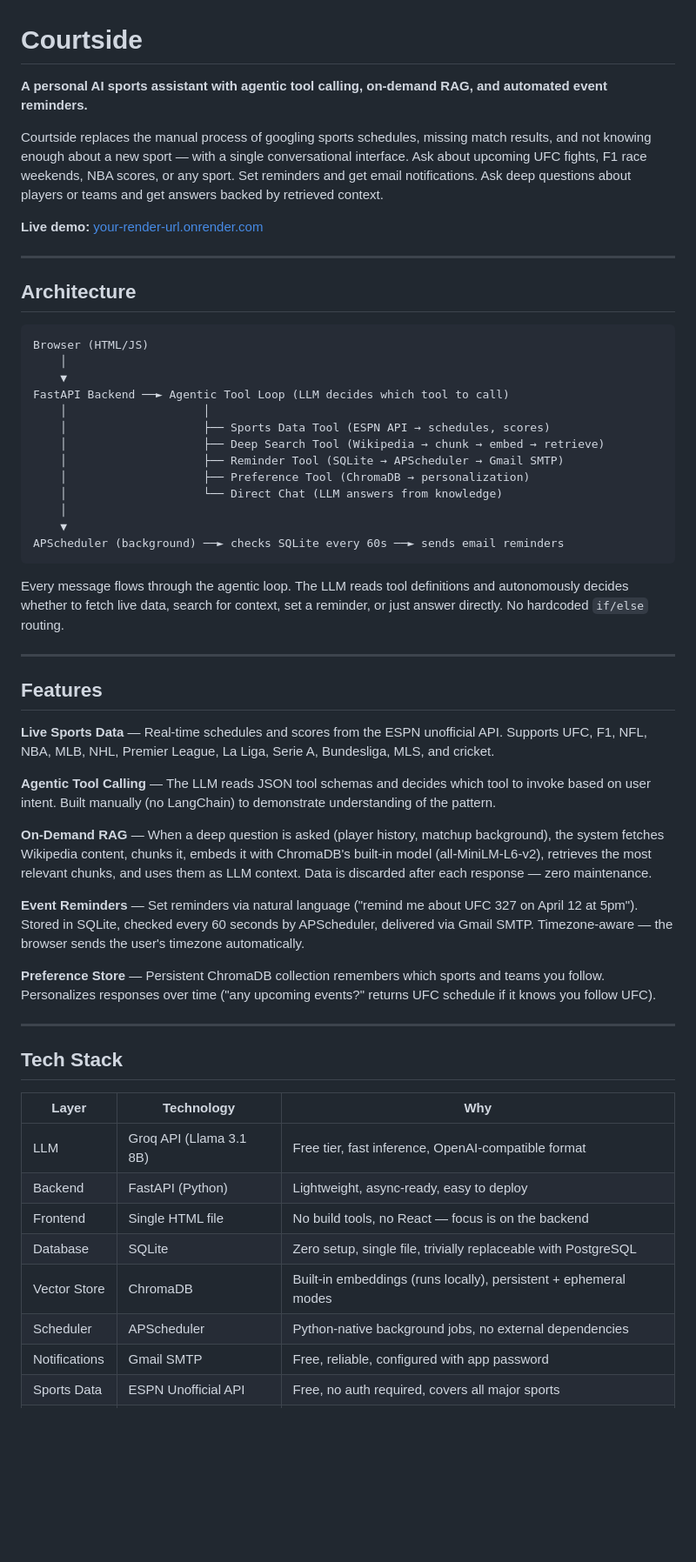
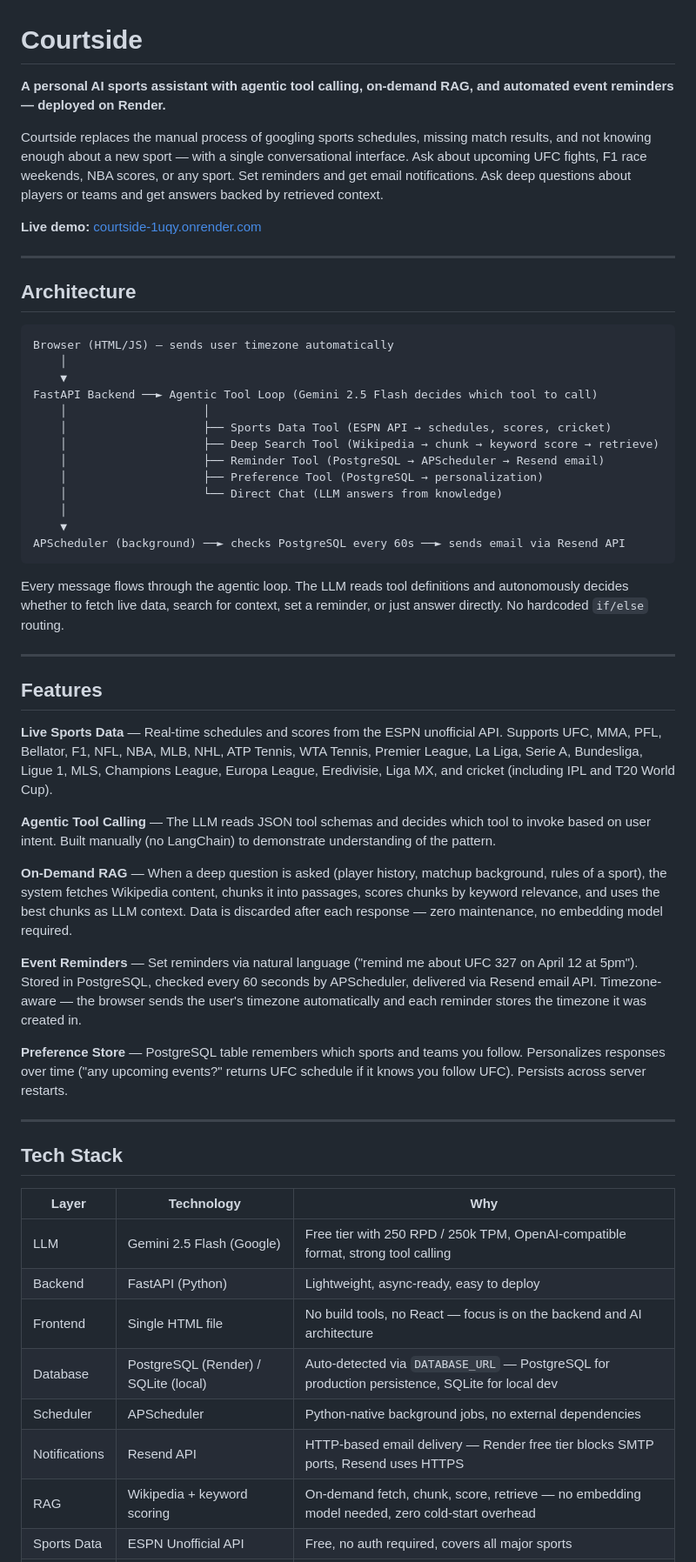
Before and after one commit to Animesh452/Courtside, a Markdown page: README.md, the part around one of its changes. Shown at 87% size. GitHub-like rendering; blank space fills up the shorter version.

````diff
--- a/README.md
+++ b/README.md
@@ -1,29 +1,29 @@
 # Courtside
 
-**A personal AI sports assistant with agentic tool calling, on-demand RAG, and automated event reminders.**
+**A personal AI sports assistant with agentic tool calling, on-demand RAG, and automated event reminders — deployed on Render.**
 
 Courtside replaces the manual process of googling sports schedules, missing match results, and not knowing enough about a new sport — with a single conversational interface. Ask about upcoming UFC fights, F1 race weekends, NBA scores, or any sport. Set reminders and get email notifications. Ask deep questions about players or teams and get answers backed by retrieved context.
 
-**Live demo:** [your-render-url.onrender.com](https://your-render-url.onrender.com)
+**Live demo:** [courtside-1uqy.onrender.com](https://courtside-1uqy.onrender.com)
 
 ---
 
 ## Architecture
 
 ```
-Browser (HTML/JS)
+Browser (HTML/JS) — sends user timezone automatically
     │
     ▼
-FastAPI Backend ──► Agentic Tool Loop (LLM decides which tool to call)
+FastAPI Backend ──► Agentic Tool Loop (Gemini 2.5 Flash decides which tool to call)
     │                    │
-    │                    ├── Sports Data Tool (ESPN API → schedules, scores)
-    │                    ├── Deep Search Tool (Wikipedia → chunk → embed → retrieve)
-    │                    ├── Reminder Tool (SQLite → APScheduler → Gmail SMTP)
-    │                    ├── Preference Tool (ChromaDB → personalization)
+    │                    ├── Sports Data Tool (ESPN API → schedules, scores, cricket)
+    │                    ├── Deep Search Tool (Wikipedia → chunk → keyword score → retrieve)
+    │                    ├── Reminder Tool (PostgreSQL → APScheduler → Resend email)
+    │                    ├── Preference Tool (PostgreSQL → personalization)
     │                    └── Direct Chat (LLM answers from knowledge)
     │
     ▼
-APScheduler (background) ──► checks SQLite every 60s ──► sends email reminders
+APScheduler (background) ──► checks PostgreSQL every 60s ──► sends email via Resend API
 ```
 
 Every message flows through the agentic loop. The LLM reads tool definitions and autonomously decides whether to fetch live data, search for context, set a reminder, or just answer directly. No hardcoded `if/else` routing.
@@ -32,15 +32,15 @@ Every message flows through the agentic loop. The LLM reads tool definitions and
 
 ## Features
 
-**Live Sports Data** — Real-time schedules and scores from the ESPN unofficial API. Supports UFC, F1, NFL, NBA, MLB, NHL, Premier League, La Liga, Serie A, Bundesliga, MLS, and cricket.
+**Live Sports Data** — Real-time schedules and scores from the ESPN unofficial API. Supports UFC, MMA, PFL, Bellator, F1, NFL, NBA, MLB, NHL, ATP Tennis, WTA Tennis, Premier League, La Liga, Serie A, Bundesliga, Ligue 1, MLS, Champions League, Europa League, Eredivisie, Liga MX, and cricket (including IPL and T20 World Cup).
 
 **Agentic Tool Calling** — The LLM reads JSON tool schemas and decides which tool to invoke based on user intent. Built manually (no LangChain) to demonstrate understanding of the pattern.
 
-**On-Demand RAG** — When a deep question is asked (player history, matchup background), the system fetches Wikipedia content, chunks it, embeds it with ChromaDB's built-in model (all-MiniLM-L6-v2), retrieves the most relevant chunks, and uses them as LLM context. Data is discarded after each response — zero maintenance.
+**On-Demand RAG** — When a deep question is asked (player history, matchup background, rules of a sport), the system fetches Wikipedia content, chunks it into passages, scores chunks by keyword relevance, and uses the best chunks as LLM context. Data is discarded after each response — zero maintenance, no embedding model required.
 
-**Event Reminders** — Set reminders via natural language ("remind me about UFC 327 on April 12 at 5pm"). Stored in SQLite, checked every 60 seconds by APScheduler, delivered via Gmail SMTP. Timezone-aware — the browser sends the user's timezone automatically.
+**Event Reminders** — Set reminders via natural language ("remind me about UFC 327 on April 12 at 5pm"). Stored in PostgreSQL, checked every 60 seconds by APScheduler, delivered via Resend email API. Timezone-aware — the browser sends the user's timezone automatically and each reminder stores the timezone it was created in.
 
-**Preference Store** — Persistent ChromaDB collection remembers which sports and teams you follow. Personalizes responses over time ("any upcoming events?" returns UFC schedule if it knows you follow UFC).
+**Preference Store** — PostgreSQL table remembers which sports and teams you follow. Personalizes responses over time ("any upcoming events?" returns UFC schedule if it knows you follow UFC). Persists across server restarts.
 
 ---
 
@@ -48,11 +48,11 @@ Every message flows through the agentic loop. The LLM reads tool definitions and
 
 | Layer | Technology | Why |
 |-------|-----------|-----|
-| LLM | Groq API (Llama 3.1 8B) | Free tier, fast inference, OpenAI-compatible format |
+| LLM | Gemini 2.5 Flash (Google) | Free tier with 250 RPD / 250k TPM, OpenAI-compatible format, strong tool calling |
 | Backend | FastAPI (Python) | Lightweight, async-ready, easy to deploy |
-| Frontend | Single HTML file | No build tools, no React — focus is on the backend |
-| Database | SQLite | Zero setup, single file, trivially replaceable with PostgreSQL |
-| Vector Store | ChromaDB | Built-in embeddings (runs locally), persistent + ephemeral modes |
+| Frontend | Single HTML file | No build tools, no React — focus is on the backend and AI architecture |
+| Database | PostgreSQL (Render) / SQLite (local) | Auto-detected via `DATABASE_URL` — PostgreSQL for production persistence, SQLite for local dev |
 | Scheduler | APScheduler | Python-native background jobs, no external dependencies |
-| Notifications | Gmail SMTP | Free, reliable, configured with app password |
+| Notifications | Resend API | HTTP-based email delivery — Render free tier blocks SMTP ports, Resend uses HTTPS |
+| RAG | Wikipedia + keyword scoring | On-demand fetch, chunk, score, retrieve — no embedding model needed, zero cold-start overhead |
 | Sports Data | ESPN Unofficial API | Free, no auth required, covers all major sports |
````
Also changed, not shown: other parts of README.md (+49 -30 lines).
